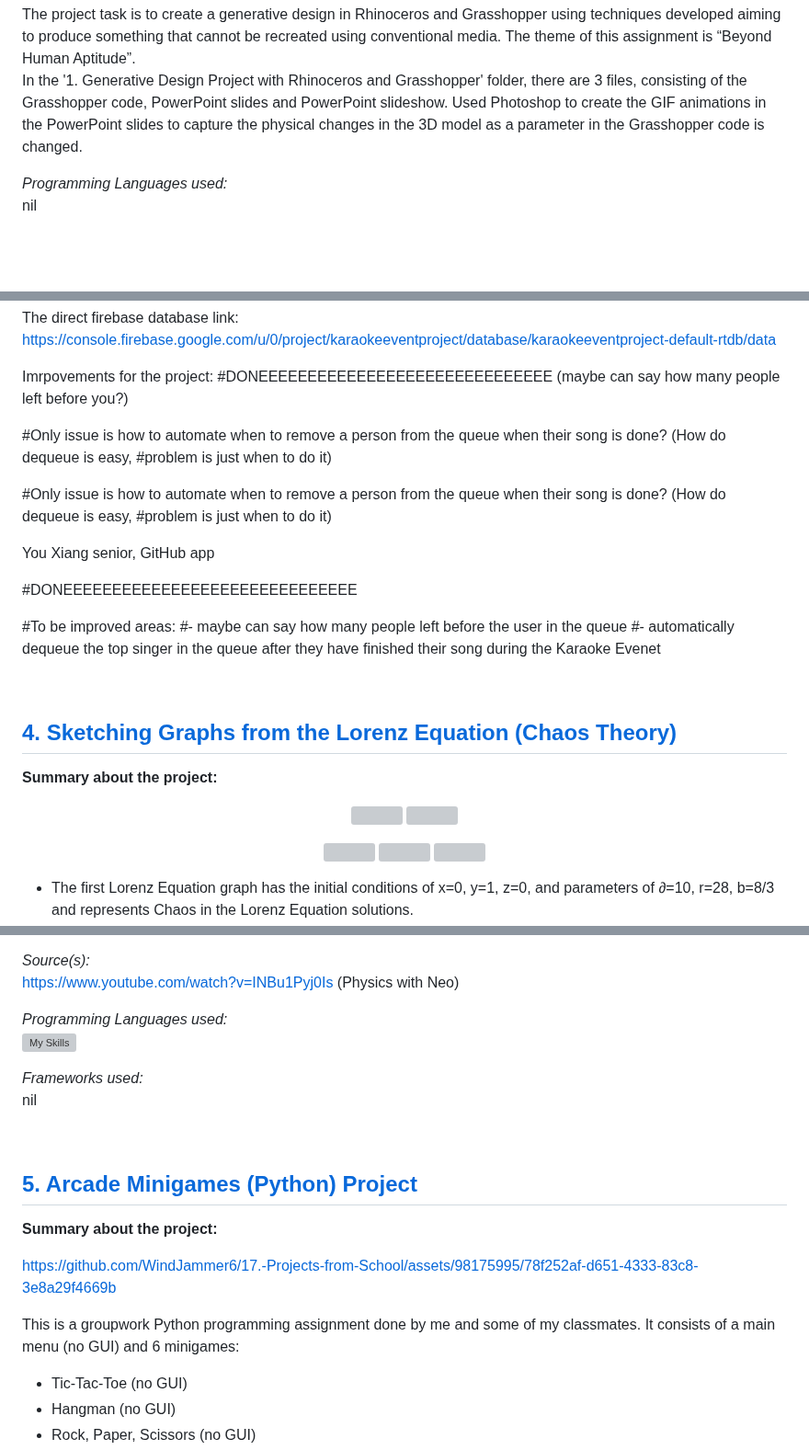
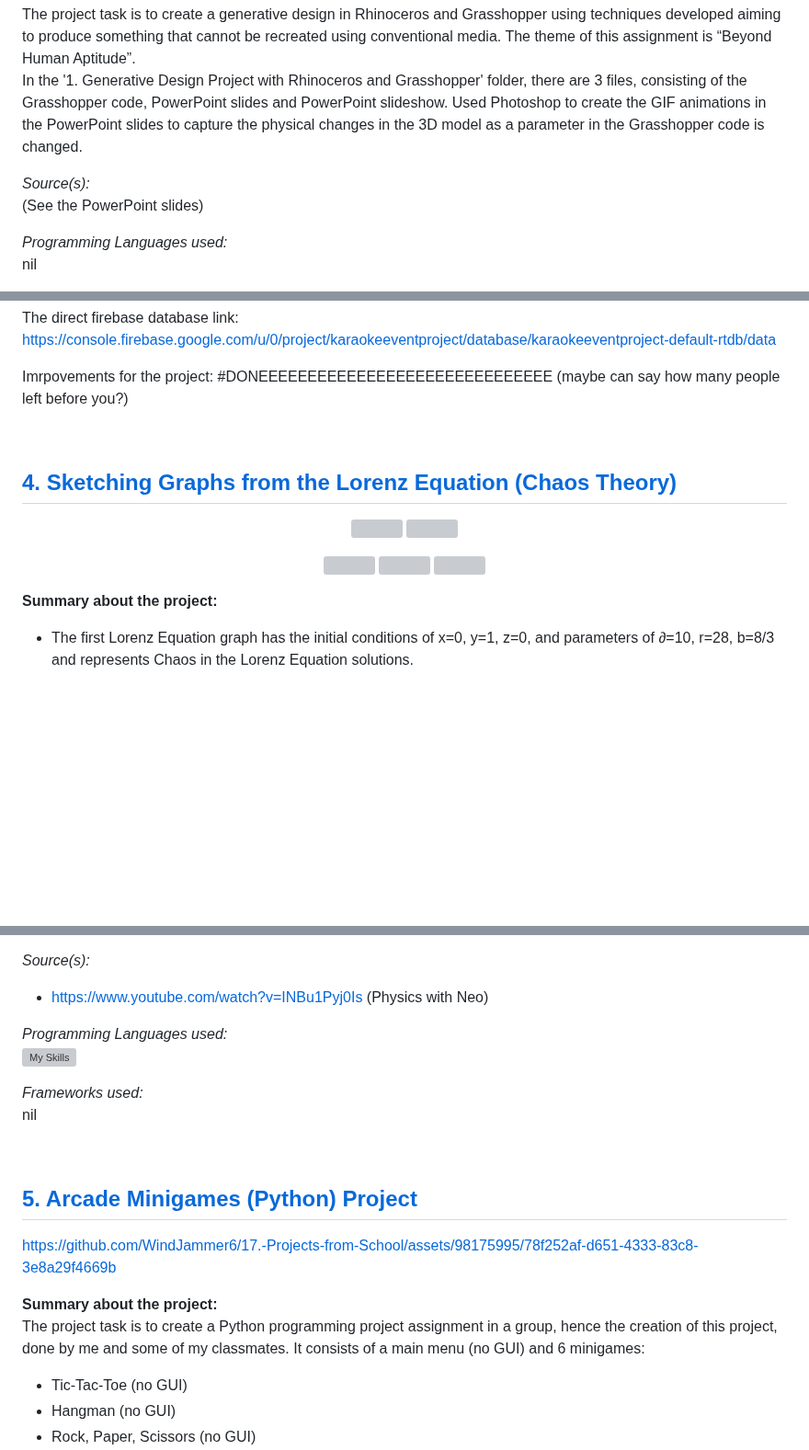
Before and after one commit to WindJammer6/17.-Mini-Projects-from-School, a Markdown page: README.md, 3 parts joined by grey strips. Shown at 92% size. Drawn GitHub-style; blank space fills up the shorter version; grey boxes are pictures that could not be loaded.

```diff
--- a/README.md
+++ b/README.md
@@ -25,6 +25,9 @@ The project task is to create a generative design in Rhinoceros and Grasshopper
 
 In the '1. Generative Design Project with Rhinoceros and Grasshopper' folder, there are 3 files, consisting of the Grasshopper code, PowerPoint slides and PowerPoint slideshow. Used Photoshop to create the GIF animations in the PowerPoint slides to capture the physical changes in the 3D model as a parameter in the Grasshopper code is changed.
 
+*Source(s):*
+(See the PowerPoint slides)
+
 *Programming Languages used:*
 nil
 
@@ -102,26 +140,9 @@ The direct firebase database link: https://console.firebase.google.com/u/0/proje
 Imrpovements for the project:
 #DONEEEEEEEEEEEEEEEEEEEEEEEEEEEEEE (maybe can say how many people left before you?)
 
-
-#Only issue is how to automate when to remove a person from the queue when their song is done? (How do dequeue is easy,
-#problem is just when to do it)
-
-#Only issue is how to automate when to remove a person from the queue when their song is done? (How do dequeue is easy,
-#problem is just when to do it)
-
-You Xiang senior, GitHub app
-
-
-#DONEEEEEEEEEEEEEEEEEEEEEEEEEEEEEE
-
-#To be improved areas:
-#- maybe can say how many people left before the user in the queue
-#- automatically dequeue the top singer in the queue after they have finished their song during the Karaoke Evenet
-
 <br>
 
 ## [4. Sketching Graphs from the Lorenz Equation (Chaos Theory)](https://github.com/WindJammer6/17.-Projects-from-School/tree/main/4.%20Sketching%20Chaos%2C%20Transient%20Chaos%20and%20No%20Chaos%20Graphs%20from%20the%20Lorenz%20Equation%20(Chaos%20Theory)) <a name = "chaostheory"></a>
-**Summary about the project:**
 <p align="center">
   <img src="https://github.com/WindJammer6/17.-Projects-from-School/blob/main/4.%20Sketching%20Chaos%2C%20Transient%20Chaos%20and%20No%20Chaos%20Graphs%20from%20the%20Lorenz%20Equation%20(Chaos%20Theory)/Image%20of%20Question%20for%20Sketching%20Graphs%20of%20the%20Lorenz%20Equation%20(Chaos%20Theory)%20(1).png"  width="250" height="200">
   <img src="https://github.com/WindJammer6/17.-Projects-from-School/blob/main/4.%20Sketching%20Chaos%2C%20Transient%20Chaos%20and%20No%20Chaos%20Graphs%20from%20the%20Lorenz%20Equation%20(Chaos%20Theory)/Image%20of%20Question%20for%20Sketching%20Graphs%20of%20the%20Lorenz%20Equation%20(Chaos%20Theory)%20(2).png"  width="250" height="200">
@@ -132,6 +153,7 @@ You Xiang senior, GitHub app
   <img src="https://github.com/WindJammer6/17.-Projects-from-School/blob/main/4.%20Sketching%20Chaos%2C%20Transient%20Chaos%20and%20No%20Chaos%20Graphs%20from%20the%20Lorenz%20Equation%20(Chaos%20Theory)/Case3_No_Chaos_figure.png"  width="250" height="200">
 </p>
 
+**Summary about the project:**
 + The first Lorenz Equation graph has the initial conditions of x=0, y=1, z=0, and parameters of ∂=10, r=28, b=8/3 and represents Chaos in the Lorenz Equation solutions.
 + The second Lorenz Equation graph has the initial conditions of x=-25, y=-10, z=-13.9, and parameters of ∂=10, r=21, b=8/3 and represents Transient Chaos in the Lorenz Equation solutions.
 + The third Lorenz Equation graph has the initial conditions of x=0, y=1, z=0, and parameters of ∂=10, r=350, b=8/3 and represents no Chaos in the Lorenz Equation solutions.
@@ -143,7 +165,7 @@ The project task is to solve the Lorenz Equation (a Chaotic system/equation) as
 Not much new here, except that I had to learn how to use the 'solve_ivp' function from the 'scipy.integrate' library specifically to be able to plot the set of Ordinary Differential Equations (ODE) of the Lorenz Equation using Matplotlib in Python into a graph (link of Youtube video where I learnt how to use the 'solve_ivp' function from the 'scipy.integrate' library: https://www.youtube.com/watch?v=INBu1Pyj0Is (Physics with Neo))
 
 *Source(s):*
-https://www.youtube.com/watch?v=INBu1Pyj0Is (Physics with Neo)
+- https://www.youtube.com/watch?v=INBu1Pyj0Is (Physics with Neo)
 
 *Programming Languages used:*
 [![My Skills](https://skillicons.dev/icons?i=python)](https://skillicons.dev)
@@ -154,7 +176,6 @@ nil
 <br>
 
 ## [5. Arcade Minigames (Python) Project](https://github.com/WindJammer6/17.-Projects-from-School/tree/main/5.%20Arcade%20Minigames%20(Python)%20Project) <a name = "arcade"></a>
-**Summary about the project:**
 <p align="center">
 
 
@@ -163,7 +184,8 @@ nil
 
 </p>
 
-This is a groupwork Python programming assignment done by me and some of my classmates. It consists of a main menu (no GUI) and 6 minigames:
+**Summary about the project:**
+The project task is to create a Python programming project assignment in a group, hence the creation of this project, done by me and some of my classmates. It consists of a main menu (no GUI) and 6 minigames:
 + Tic-Tac-Toe (no GUI)
 + Hangman (no GUI)
 + Rock, Paper, Scissors (no GUI)
```
Also changed, not shown: other parts of README.md (+38 -3 lines).
